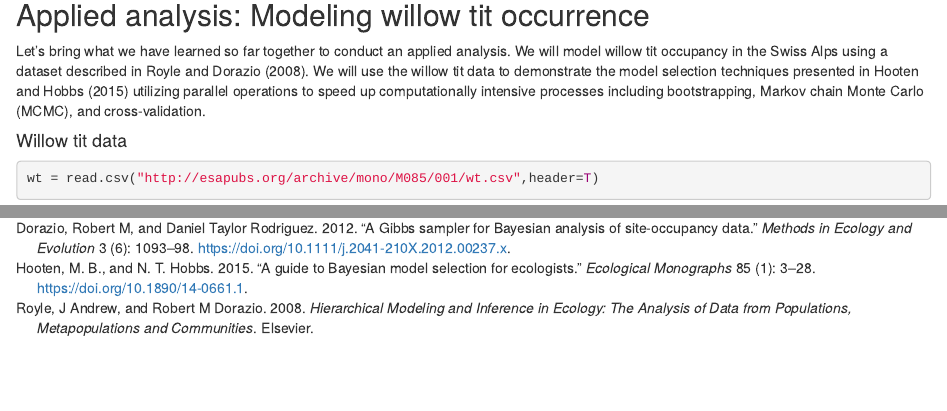
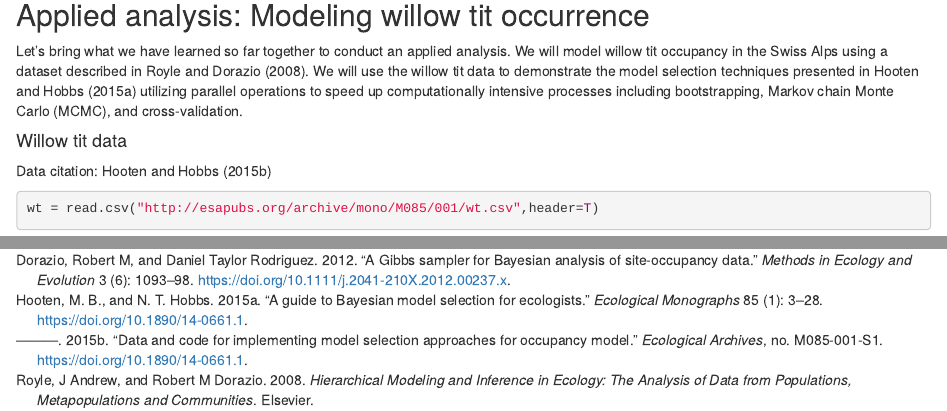
Before and after one commit to REC-Helsinki/ParallelR-Workshop, an R Markdown document (ParallelR_Intro.Rmd): the page in a window 1100 px wide, from 4390 px down, and a second part further down, joined at a grey line. Rendered offline with R 4.5, knitr and Pandoc, with nearby package versions; code that draws random numbers runs with fixed seeds of ours; some code elsewhere in the file could not run offline.

Commit message:
updated data reference in Rmd

````diff
--- a/ParallelR_Intro.Rmd
+++ b/ParallelR_Intro.Rmd
@@ -195,6 +195,8 @@ stopCluster(cl)
 Let's bring what we have learned so far together to conduct an applied analysis. We will model willow tit occupancy in the Swiss Alps using a dataset described in @Royle2008. We will use the willow tit data to demonstrate the model selection techniques presented in @Hooten2015 utilizing parallel operations to speed up computationally intensive processes including bootstrapping, Markov chain Monte Carlo (MCMC), and cross-validation.
 
 #### Willow tit data
+
+Data citation: @HootenSupp
 
 ```{r,echo=T}
 wt = read.csv("http://esapubs.org/archive/mono/M085/001/wt.csv",header=T)
````
Also changed, not shown: ParallelRefs.bib (+1 -1 lines), ParallelR_Intro.html.
